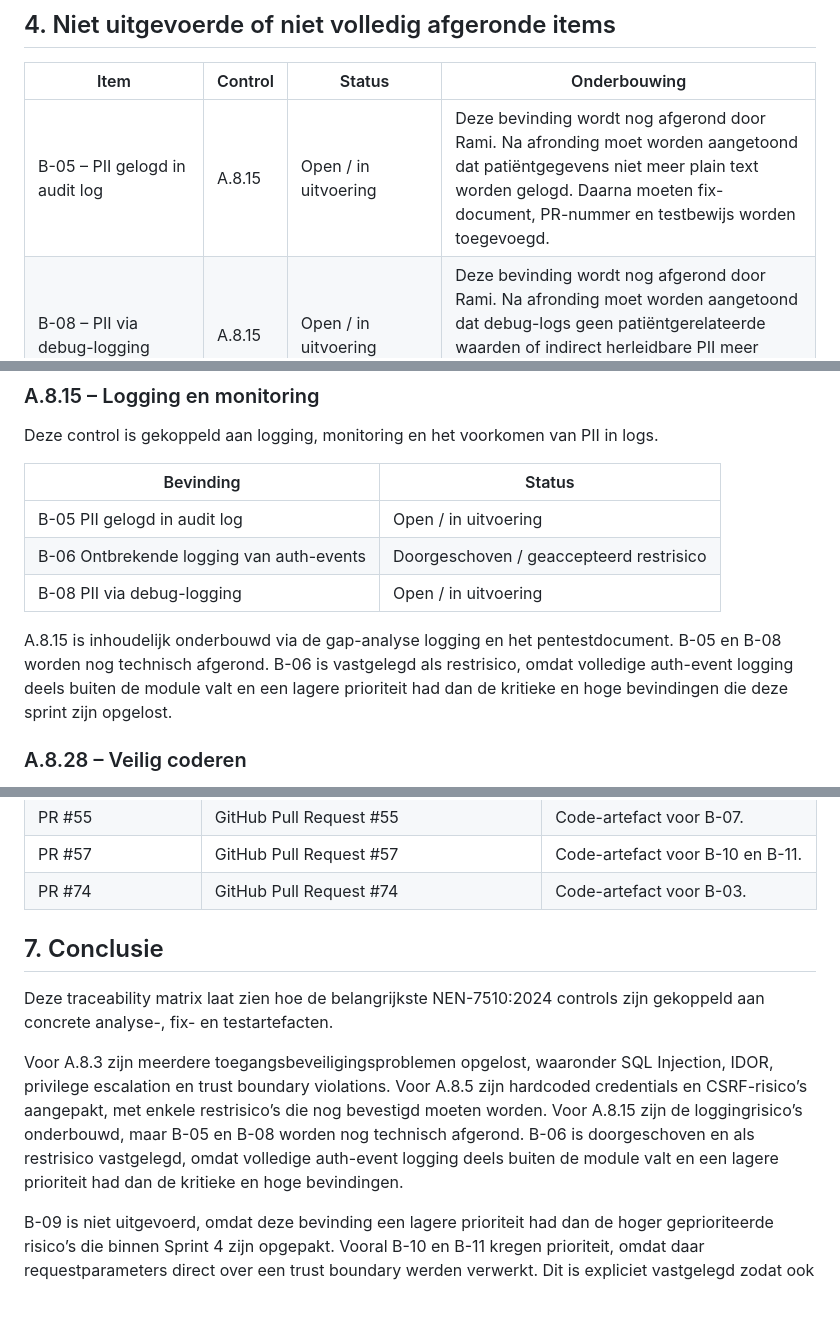
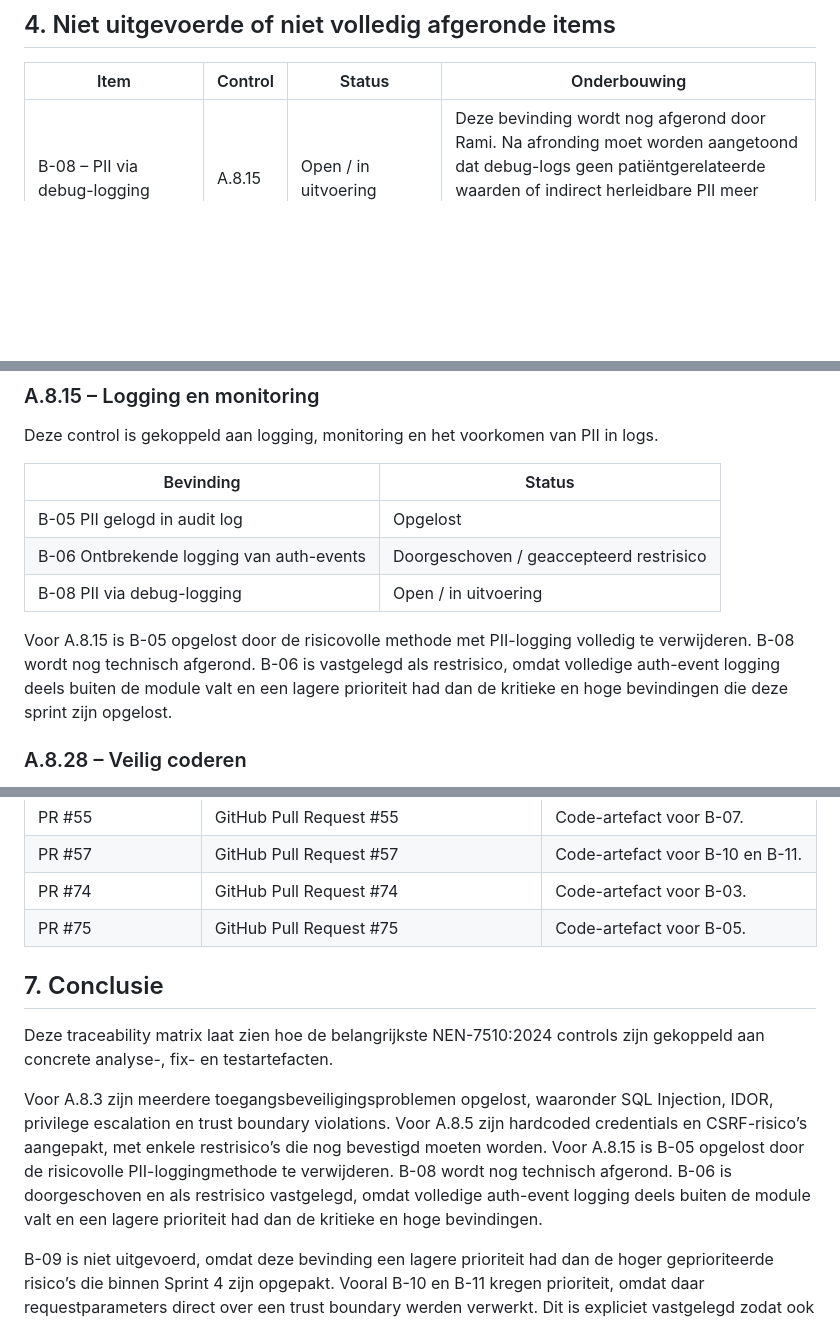
Before and after one commit to ICT2-4AVANS/LU2SecurityPoC, a Markdown page: docs/auditreport/07-traceability-matrix.md, 3 parts joined by grey strips. GitHub-like rendering; blank space fills up the shorter version.

Commit message:
b05 toegevoegd
LET OP B08 MOET NOG TOEGEVOEGD WORDEN!!! daarna is dit bestand klaar!

```diff
--- a/docs/auditreport/07-traceability-matrix.md
+++ b/docs/auditreport/07-traceability-matrix.md
@@ -54,7 +54,6 @@ Daarnaast is A.8.28 Veilig coderen aanvullend meegenomen bij kwetsbaarheden waar
 
 | Item                                               | Control | Status                                  | Onderbouwing                                                                                                                                                                                                                                                                                                                                                                                                    |
 | -------------------------------------------------- | ------- | --------------------------------------- | --------------------------------------------------------------------------------------------------------------------------------------------------------------------------------------------------------------------------------------------------------------------------------------------------------------------------------------------------------------------------------------------------------------- |
-| B-05 – PII gelogd in audit log                     | A.8.15  | Open / in uitvoering                    | Deze bevinding wordt nog afgerond door Rami. Na afronding moet worden aangetoond dat patiëntgegevens niet meer plain text worden gelogd. Daarna moeten fix-document, PR-nummer en testbewijs worden toegevoegd.                                                                                                                                                                                                 |
 | B-08 – PII via debug-logging                       | A.8.15  | Open / in uitvoering                    | Deze bevinding wordt nog afgerond door Rami. Na afronding moet worden aangetoond dat debug-logs geen patiëntgerelateerde waarden of indirect herleidbare PII meer bevatten. Daarna moeten fix-document, PR-nummer en testbewijs worden toegevoegd.                                                                                                                                                              |
 | B-06 – Ontbrekende logging van auth-events         | A.8.15  | Doorgeschoven / geaccepteerd restrisico | B-06 had een lager risico dan de kritieke en hoge bevindingen die binnen deze sprint zijn opgelost. Het risico blijft dat beveiligingsrelevante gebeurtenissen, zoals verdachte toegangspogingen of geweigerde acties, mogelijk nog niet volledig worden vastgelegd. Omdat dit ook deels afhankelijk is van OpenMRS core en Tomcat, is dit vastgelegd als restrisico en doorgeschoven naar een volgende sprint. |
 | B-09 – XSS via eval-achtige DOM-functie            | A.8.28  | Niet uitgevoerd / doorgeschoven         | B-09 had een lagere prioriteit dan de bevindingen B-10 en B-11. Bij B-10 en B-11 werden requestparameters direct over een trust boundary verwerkt, waardoor deze binnen de sprint meer prioriteit kregen. Het restrisico is dat de mogelijke XSS-gerelateerde kwetsbaarheid aanwezig blijft totdat de betreffende JavaScript-/DOM-code verder is gecontroleerd en aangepast.                                    |
@@ -94,11 +93,11 @@ Deze control is gekoppeld aan logging, monitoring en het voorkomen van PII in lo
 
 | Bevinding                                | Status                                  |
 | ---------------------------------------- | --------------------------------------- |
-| B-05 PII gelogd in audit log             | Open / in uitvoering                    |
+| B-05 PII gelogd in audit log             | Opgelost                                |
 | B-06 Ontbrekende logging van auth-events | Doorgeschoven / geaccepteerd restrisico |
 | B-08 PII via debug-logging               | Open / in uitvoering                    |
 
-A.8.15 is inhoudelijk onderbouwd via de gap-analyse logging en het pentestdocument. B-05 en B-08 worden nog technisch afgerond. B-06 is vastgelegd als restrisico, omdat volledige auth-event logging deels buiten de module valt en een lagere prioriteit had dan de kritieke en hoge bevindingen die deze sprint zijn opgelost.
+Voor A.8.15 is B-05 opgelost door de risicovolle methode met PII-logging volledig te verwijderen. B-08 wordt nog technisch afgerond. B-06 is vastgelegd als restrisico, omdat volledige auth-event logging deels buiten de module valt en een lagere prioriteit had dan de kritieke en hoge bevindingen die deze sprint zijn opgelost.
 
 ### A.8.28 – Veilig coderen
 
@@ -133,11 +133,12 @@ A.8.28 is vooral gebruikt als aanvullende koppeling bij veilig coderen en inputv
 | PR #55                | GitHub Pull Request #55                      | Code-artefact voor B-07.                                                                  |
 | PR #57                | GitHub Pull Request #57                      | Code-artefact voor B-10 en B-11.                                                          |
 | PR #74                | GitHub Pull Request #74                      | Code-artefact voor B-03.                                                                  |
+| PR #75                | GitHub Pull Request #75                      | Code-artefact voor B-05.                                                                  |
 
 ## 7. Conclusie
 
 Deze traceability matrix laat zien hoe de belangrijkste NEN-7510:2024 controls zijn gekoppeld aan concrete analyse-, fix- en testartefacten.
 
-Voor A.8.3 zijn meerdere toegangsbeveiligingsproblemen opgelost, waaronder SQL Injection, IDOR, privilege escalation en trust boundary violations. Voor A.8.5 zijn hardcoded credentials en CSRF-risico’s aangepakt, met enkele restrisico’s die nog bevestigd moeten worden. Voor A.8.15 zijn de loggingrisico’s onderbouwd, maar B-05 en B-08 worden nog technisch afgerond. B-06 is doorgeschoven en als restrisico vastgelegd, omdat volledige auth-event logging deels buiten de module valt en een lagere prioriteit had dan de kritieke en hoge bevindingen.
+Voor A.8.3 zijn meerdere toegangsbeveiligingsproblemen opgelost, waaronder SQL Injection, IDOR, privilege escalation en trust boundary violations. Voor A.8.5 zijn hardcoded credentials en CSRF-risico’s aangepakt, met enkele restrisico’s die nog bevestigd moeten worden. Voor A.8.15 is B-05 opgelost door de risicovolle PII-loggingmethode te verwijderen. B-08 wordt nog technisch afgerond. B-06 is doorgeschoven en als restrisico vastgelegd, omdat volledige auth-event logging deels buiten de module valt en een lagere prioriteit had dan de kritieke en hoge bevindingen.
 
 B-09 is niet uitgevoerd, omdat deze bevinding een lagere prioriteit had dan de hoger geprioriteerde risico’s die binnen Sprint 4 zijn opgepakt. Vooral B-10 en B-11 kregen prioriteit, omdat daar requestparameters direct over een trust boundary werden verwerkt. Dit is expliciet vastgelegd zodat ook niet-uitgevoerde en doorgeschoven items traceerbaar zijn.
```
Also changed, not shown: other parts of docs/auditreport/07-traceability-matrix.md (+2 -1 lines).
